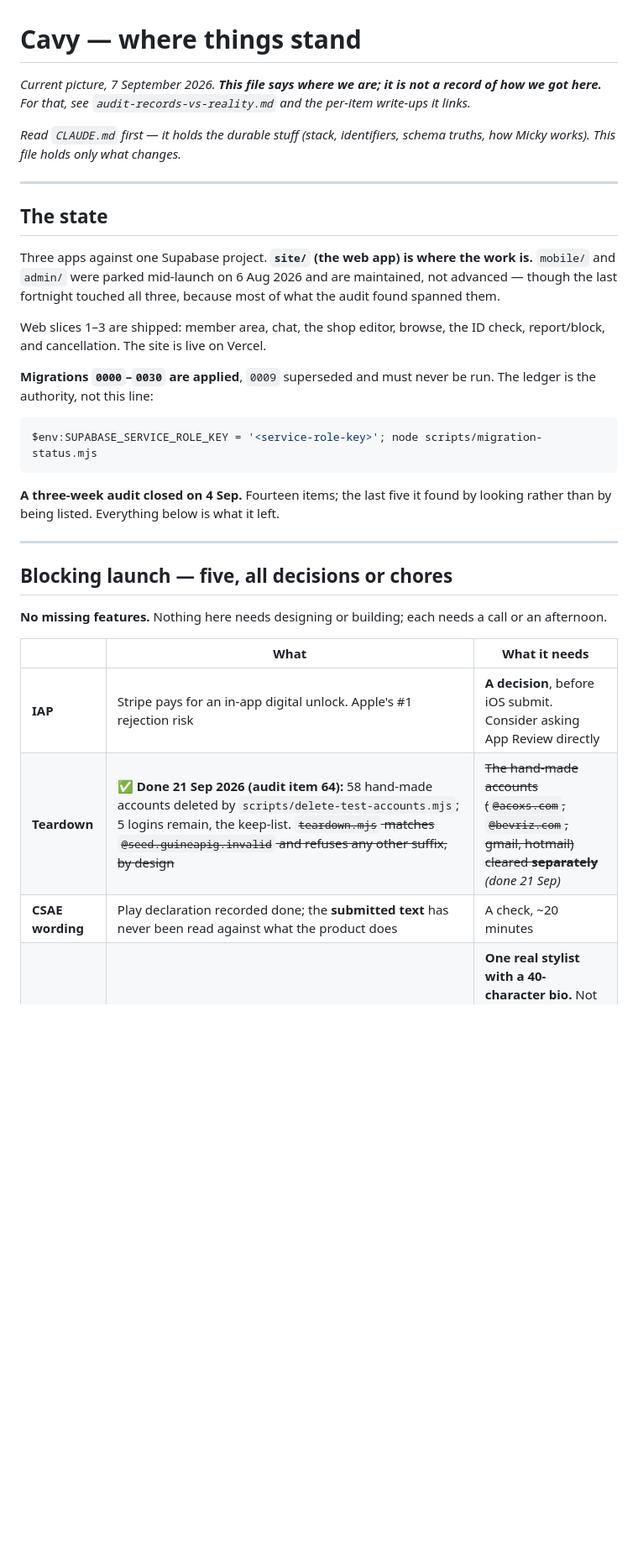
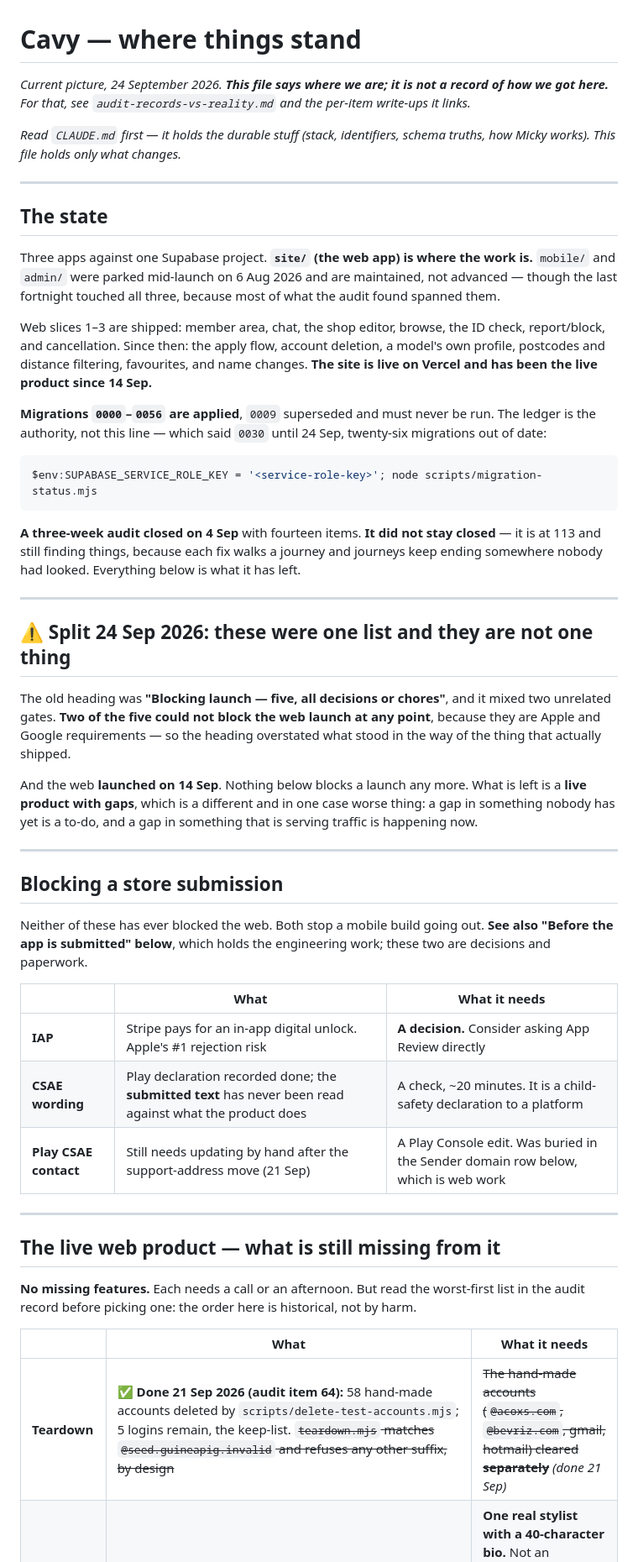
Before and after one commit to mickeebee89/Guinea-pig, a Markdown page: HANDOVER.md, the part around one of its changes. Shown at 84% size. Drawn GitHub-style; blank space fills up the shorter version.

Commit message:
Split "Blocking launch" - two gates, not one list
The heading read "Blocking launch - five, all decisions or chores" and
mixed two unrelated gates. Two of the five - IAP and the CSAE wording -
are Apple and Google requirements and could never have blocked the web
launch, so the heading overstated what stood in the way of the thing that
actually shipped.

Now: "Blocking a store submission" (IAP, CSAE wording, and the Play
Console CSAE contact, which was buried in the Sender domain row and is a
Play Console edit rather than web work) and "The live web product - what
is still missing from it" (teardown, done; the listing bar; the three
untested auth templates and the stripe-payment deploy).

And the web launched on 14 Sep, so nothing in the second list blocks a
launch any more. It is a live product with gaps, which is a different and
in one case worse thing: a gap in something nobody has yet is a to-do, a
gap in something serving traffic is happening now. The section says so.

Also corrected three stale facts in "The state" while editing beside
them: the file was dated 7 Sep, claimed migrations 0000-0030 when 0056 is
applied, and said the audit closed at fourteen items when it is at 113.

Co-Authored-By: Claude Opus 5 <noreply@anthropic.com>

````diff
--- a/HANDOVER.md
+++ b/HANDOVER.md
@@ -1,6 +1,6 @@
 # Cavy — where things stand
 
-_Current picture, 7 September 2026. **This file says where we are; it is not a
+_Current picture, 24 September 2026. **This file says where we are; it is not a
 record of how we got here.** For that, see `audit-records-vs-reality.md` and the
 per-item write-ups it links._
 
@@ -17,28 +17,61 @@ maintained, not advanced — though the last fortnight touched all three, becaus
 most of what the audit found spanned them.
 
 Web slices 1–3 are shipped: member area, chat, the shop editor, browse, the ID
-check, report/block, and cancellation. The site is live on Vercel.
+check, report/block, and cancellation. Since then: the apply flow, account
+deletion, a model's own profile, postcodes and distance filtering, favourites,
+and name changes. **The site is live on Vercel and has been the live product
+since 14 Sep.**
 
-**Migrations `0000`–`0030` are applied**, `0009` superseded and must never be
-run. The ledger is the authority, not this line:
+**Migrations `0000`–`0056` are applied**, `0009` superseded and must never be
+run. The ledger is the authority, not this line — which said `0030` until
+24 Sep, twenty-six migrations out of date:
 
 ```bash
 $env:SUPABASE_SERVICE_ROLE_KEY = '<service-role-key>'; node scripts/migration-status.mjs
 ```
 
-**A three-week audit closed on 4 Sep.** Fourteen items; the last five it found by
-looking rather than by being listed. Everything below is what it left.
+**A three-week audit closed on 4 Sep** with fourteen items. **It did not stay
+closed** — it is at 113 and still finding things, because each fix walks a
+journey and journeys keep ending somewhere nobody had looked. Everything below
+is what it has left.
 
 ---
 
-## Blocking launch — five, all decisions or chores
+## ⚠️ Split 24 Sep 2026: these were one list and they are not one thing
 
-**No missing features.** Nothing here needs designing or building; each needs a
-call or an afternoon.
+The old heading was **"Blocking launch — five, all decisions or chores"**, and
+it mixed two unrelated gates. **Two of the five could not block the web launch
+at any point**, because they are Apple and Google requirements — so the heading
+overstated what stood in the way of the thing that actually shipped.
+
+And the web **launched on 14 Sep**. Nothing below blocks a launch any more.
+What is left is a **live product with gaps**, which is a different and in one
+case worse thing: a gap in something nobody has yet is a to-do, and a gap in
+something that is serving traffic is happening now.
+
+---
+
+## Blocking a store submission
+
+Neither of these has ever blocked the web. Both stop a mobile build going out.
+**See also "Before the app is submitted" below**, which holds the engineering
+work; these two are decisions and paperwork.
 
 | | What | What it needs |
 |---|---|---|
-| **IAP** | Stripe pays for an in-app digital unlock. Apple's #1 rejection risk | **A decision**, before iOS submit. Consider asking App Review directly |
+| **IAP** | Stripe pays for an in-app digital unlock. Apple's #1 rejection risk | **A decision.** Consider asking App Review directly |
+| **CSAE wording** | Play declaration recorded done; the **submitted text** has never been read against what the product does | A check, ~20 minutes. It is a child-safety declaration to a platform |
+| **Play CSAE contact** | Still needs updating by hand after the support-address move (21 Sep) | A Play Console edit. Was buried in the Sender domain row below, which is web work |
+
+---
+
+## The live web product — what is still missing from it
+
+**No missing features.** Each needs a call or an afternoon. But read the
+worst-first list in the audit record before picking one: the order here is
+historical, not by harm.
+
+| | What | What it needs |
+|---|---|---|
 | **Teardown** | ✅ **Done 21 Sep 2026 (audit item 64):** 58 hand-made accounts deleted by `scripts/delete-test-accounts.mjs`; 5 logins remain, the keep-list. ~~`teardown.mjs` matches `@seed.guineapig.invalid` and refuses any other suffix, by design~~ | ~~The hand-made accounts (`@acoxs.com`, `@bevriz.com`, gmail, hotmail) cleared **separately**~~ *(done 21 Sep)* |
-| **CSAE wording** | Play declaration recorded done; the **submitted text** has never been read against what the product does | A check, ~20 minutes |
 | **Listing bar** | Six SEO treatment pages render zero stylists | **One real stylist with a 40-character bio.** Not an inventory problem — see item 11 for the query that says which bar each stylist fails |
````
Also changed, not shown: other parts of HANDOVER.md (+1 -1 lines).
